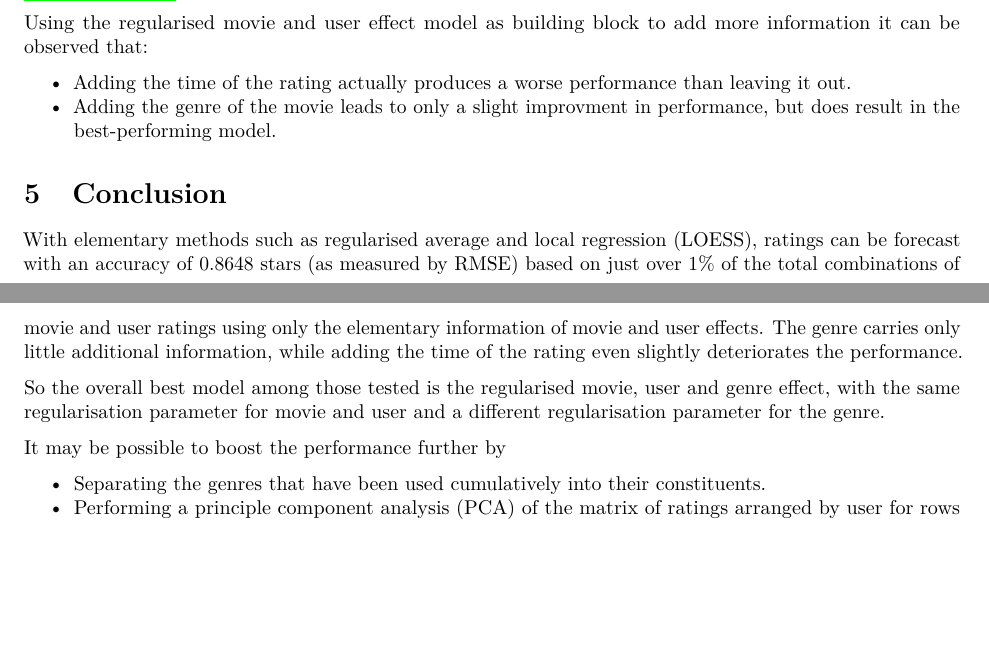
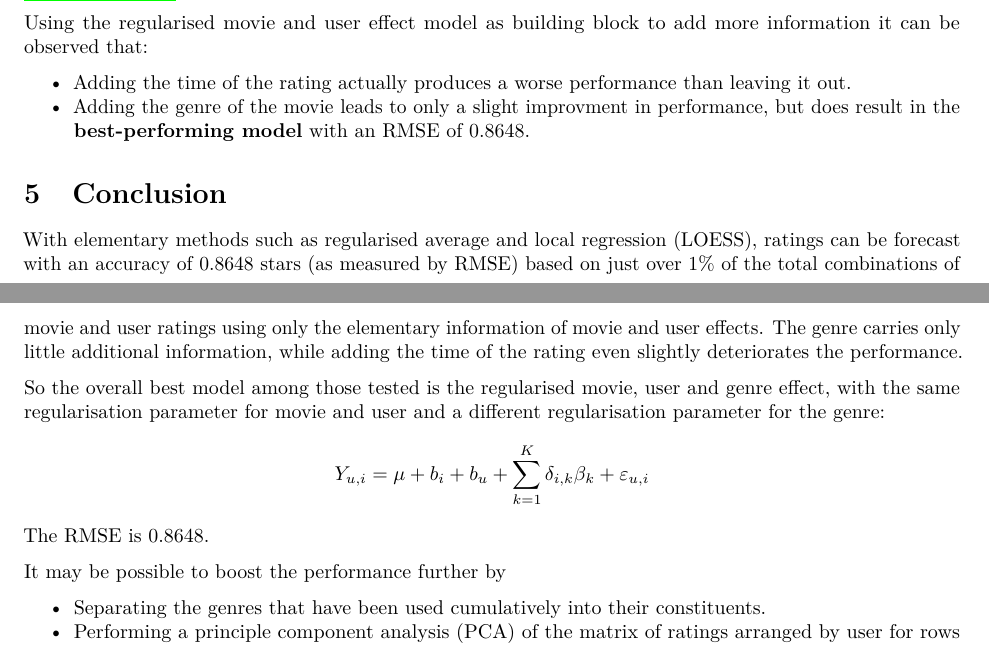
Before and after one commit to danmayen/movielens, an R Markdown document (report.Rmd): two parts of pages 21 and 22 of 27, joined at a grey line, cut so that both start at the same text, the shorter picture padded with empty space. Rendered offline with R 4.5, knitr and Pandoc, then LaTeX, with nearby package versions; some code elsewhere in the file could not run offline.

Commit message:
Final edits to report file, added PDF.

```diff
--- a/report.Rmd
+++ b/report.Rmd
@@ -1405,7 +1405,8 @@ more information it can be observed that:
 * Adding the time of the rating actually produces a worse performance than
 leaving it out.
 * Adding the genre of the movie leads to only a slight improvment in
-performance, but does result in the best-performing model.
+performance, but does result in the **best-performing model** with an RMSE of
+0.8648.
 
 # Conclusion {#conclusion}
 With elementary methods such as regularised average and local regression
@@ -1417,7 +1418,12 @@ rating even slightly deteriorates the performance.
 
 So the overall best model among those tested is the regularised movie, user
 and genre effect, with the same regularisation parameter for movie and user
-and a different regularisation parameter for the genre.
+and a different regularisation parameter for the genre:
+\[
+Y_{u,i} = \mu + b_i + b_u + \sum_{k=1}^K \delta_{i,k} \beta_k +
+        \varepsilon_{u,i}
+\]
+The RMSE is 0.8648.
 
 It may be possible to boost the performance further by
 
```
Also changed, not shown: report.Rmd (4 more changed lines), 1 other file.
